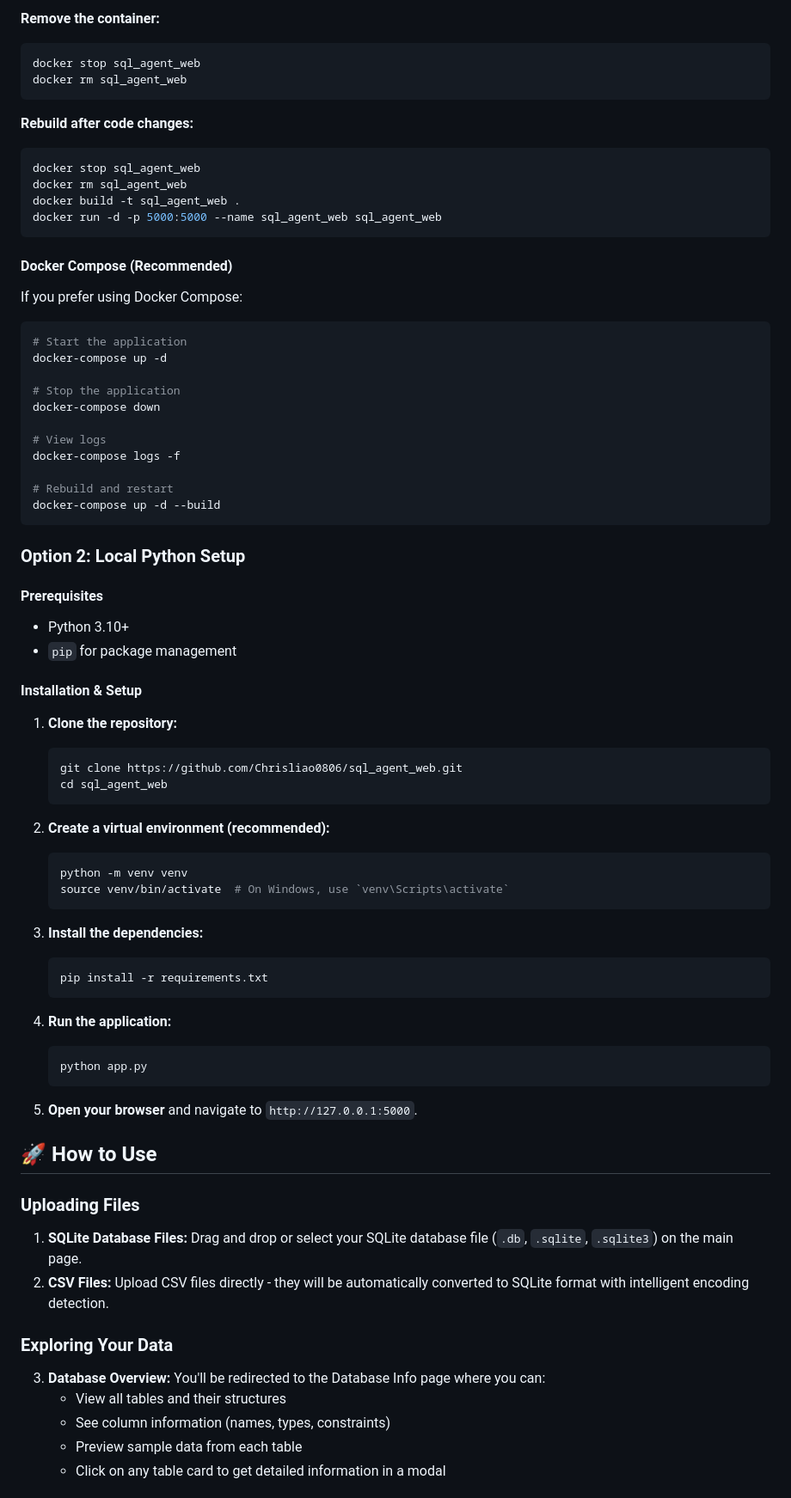
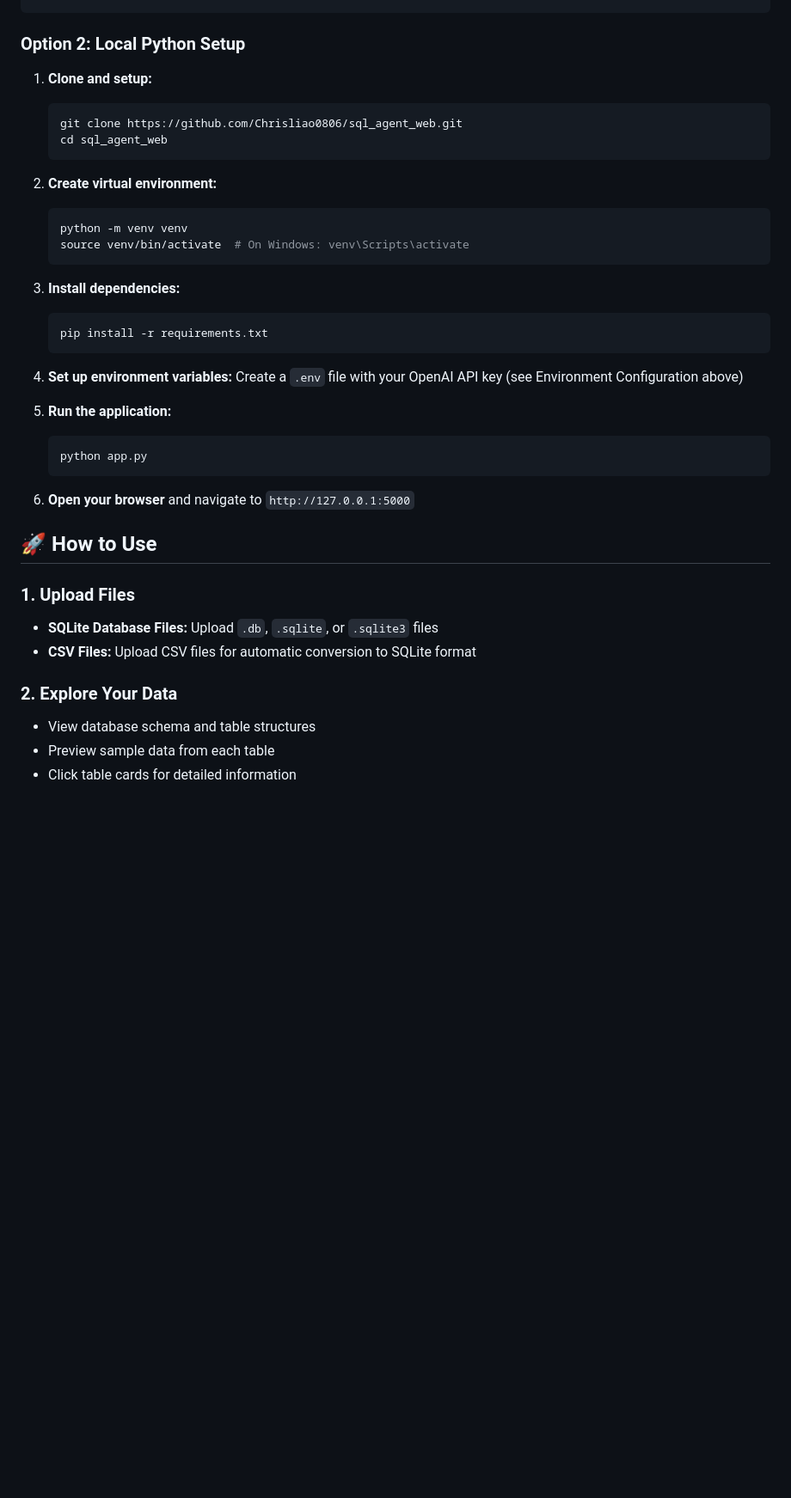
Before and after one commit to Chrisliao0806/sql_agent_web, a Markdown page: README.md, the part around one of its changes. Shown at 86% size. GitHub-like rendering; blank space fills up the shorter version.

Commit message:
Refactor README.md to streamline Docker setup instructions; remove demo GIF placeholder and enhance clarity in usage sections

````diff
--- a/README.md
+++ b/README.md
@@ -109,77 +80,42 @@ docker logs sql_agent_web
-**Remove the container:**
-```bash
-docker stop sql_agent_web
-docker rm sql_agent_web
-```
-
-**Rebuild after code changes:**
-```bash
-docker stop sql_agent_web
-docker rm sql_agent_web
-docker build -t sql_agent_web .
-docker run -d -p 5000:5000 --name sql_agent_web sql_agent_web
-```
-
-#### Docker Compose (Recommended)
-
-If you prefer using Docker Compose:
-
-```bash
-# Start the application
-docker-compose up -d
-
-# Stop the application
-docker-compose down
-
-# View logs
-docker-compose logs -f
-
-# Rebuild and restart
-docker-compose up -d --build
 ```
 
 ### Option 2: Local Python Setup
 
-#### Prerequisites
-*   Python 3.10+
-*   `pip` for package management
+1. **Clone and setup:**
+   ```bash
+   git clone https://github.com/Chrisliao0806/sql_agent_web.git
+   cd sql_agent_web
+   ```
 
-#### Installation & Setup
+2. **Create virtual environment:**
+   ```bash
+   python -m venv venv
+   source venv/bin/activate  # On Windows: venv\Scripts\activate
+   ```
 
-1.  **Clone the repository:**
-    ```bash
-    git clone https://github.com/Chrisliao0806/sql_agent_web.git
-    cd sql_agent_web
-    ```
+3. **Install dependencies:**
+   ```bash
+   pip install -r requirements.txt
+   ```
 
-2.  **Create a virtual environment (recommended):**
-    ```bash
-    python -m venv venv
-    source venv/bin/activate  # On Windows, use `venv\Scripts\activate`
-    ```
+4. **Set up environment variables:**
+   Create a `.env` file with your OpenAI API key (see Environment Configuration above)
 
-3.  **Install the dependencies:**
-    ```bash
-    pip install -r requirements.txt
-    ```
+5. **Run the application:**
+   ```bash
+   python app.py
+   ```
 
-4.  **Run the application:**
-    ```bash
-    python app.py
-    ```
-
-5.  **Open your browser** and navigate to `http://127.0.0.1:5000`.
+6. **Open your browser** and navigate to `http://127.0.0.1:5000`
 
 ## 🚀 How to Use
 
-### Uploading Files
-1. **SQLite Database Files:** Drag and drop or select your SQLite database file (`.db`, `.sqlite`, `.sqlite3`) on the main page.
-2. **CSV Files:** Upload CSV files directly - they will be automatically converted to SQLite format with intelligent encoding detection.
+### 1. Upload Files
+- **SQLite Database Files:** Upload `.db`, `.sqlite`, or `.sqlite3` files
+- **CSV Files:** Upload CSV files for automatic conversion to SQLite format
 
-### Exploring Your Data
-3. **Database Overview:** You'll be redirected to the Database Info page where you can:
-   - View all tables and their structures
-   - See column information (names, types, constraints)
-   - Preview sample data from each table
-   - Click on any table card to get detailed information in a modal
+### 2. Explore Your Data
+- View database schema and table structures
+- Preview sample data from each table
+- Click table cards for detailed information
 
````
Also changed, not shown: other parts of README.md (+48 -105 lines).
